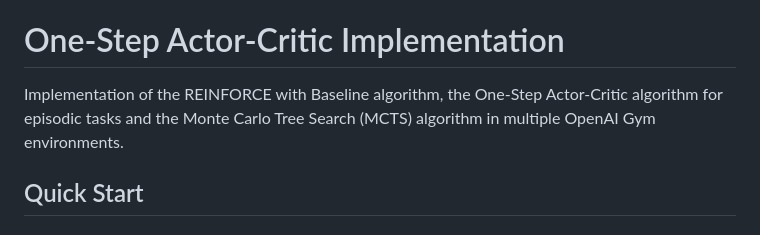
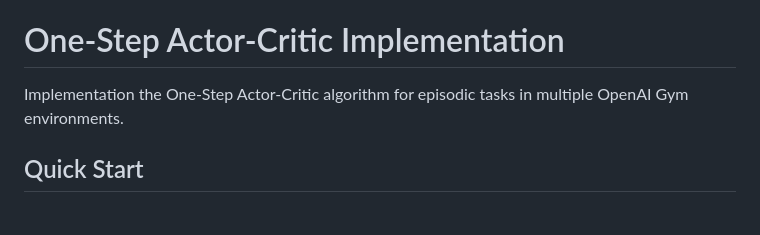
Before and after one commit to AnnieQian1212/COMPSCI-687-final-project, a Markdown page: README.md, the part around the change. Rendered like a GitHub page.

Commit message:
Update README to improve algorithm description
Clarified the description of the One-Step Actor-Critic implementation in the README.

```diff
--- a/README.md
+++ b/README.md
@@ -42,7 +42,7 @@ python parallel.py
 
 # One-Step Actor-Critic Implementation
 
-Implementation of the REINFORCE with Baseline algorithm, the One-Step Actor-Critic algorithm for episodic tasks and the Monte Carlo Tree Search (MCTS) algorithm in multiple OpenAI Gym environments.
+Implementation the One-Step Actor-Critic algorithm for episodic tasks in multiple OpenAI Gym environments.
 
 
 
```
